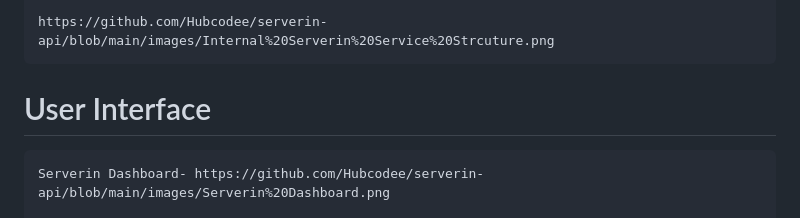
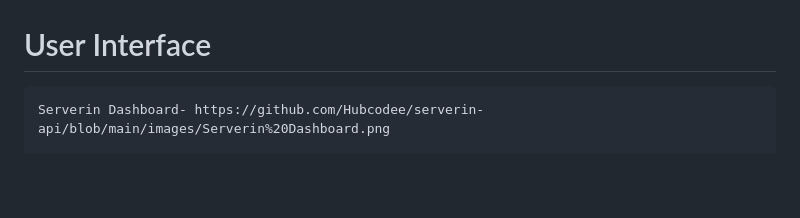
Before and after one commit to Hubcodee/serverin-api, a Markdown page: README.md, the part around one of its changes. GitHub-like rendering; blank space fills up the shorter version.

```diff
--- a/README.md
+++ b/README.md
@@ -34,5 +35,6 @@
 
-    https://github.com/Hubcodee/serverin-api/blob/main/images/Internal%20Serverin%20Service%20Strcuture.png
+
+
 
 # User Interface
     Serverin Dashboard- https://github.com/Hubcodee/serverin-api/blob/main/images/Serverin%20Dashboard.png
```
Also changed, not shown: other parts of README.md (+2 -1 lines).
